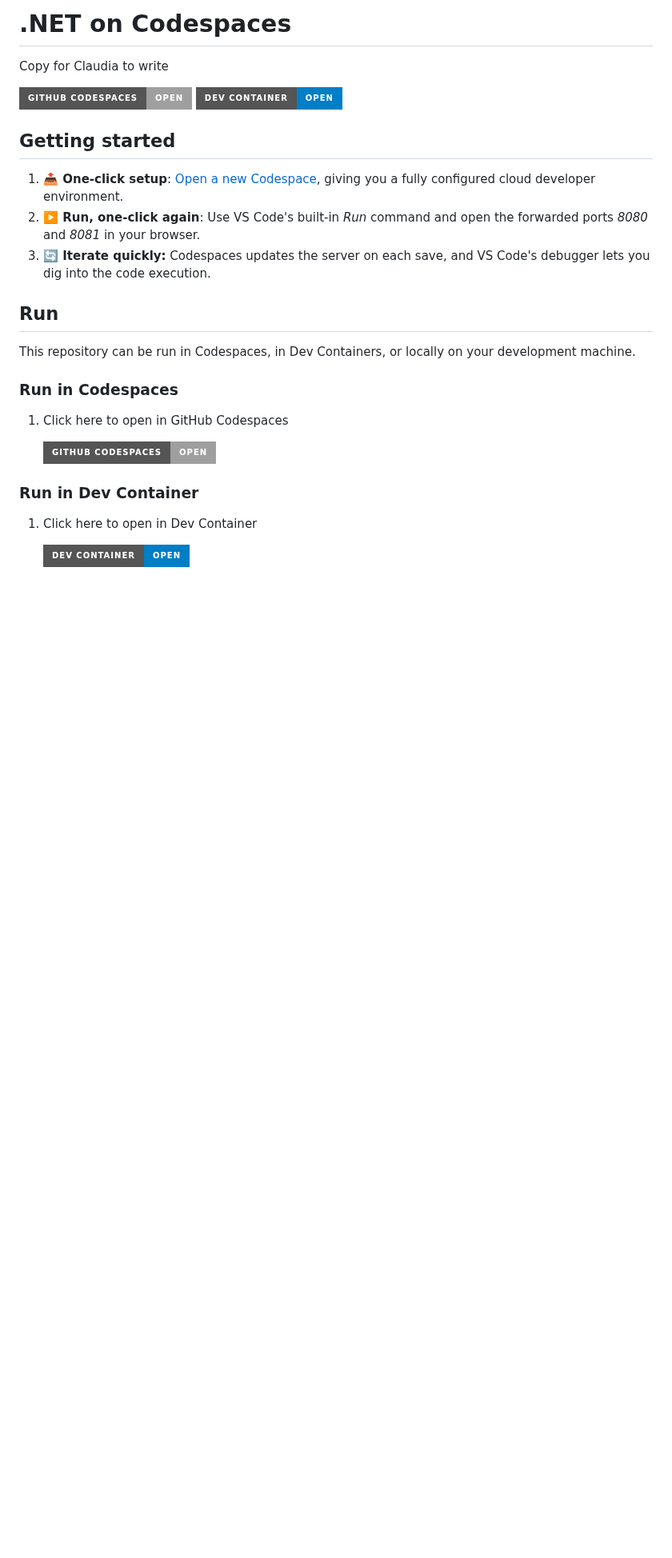
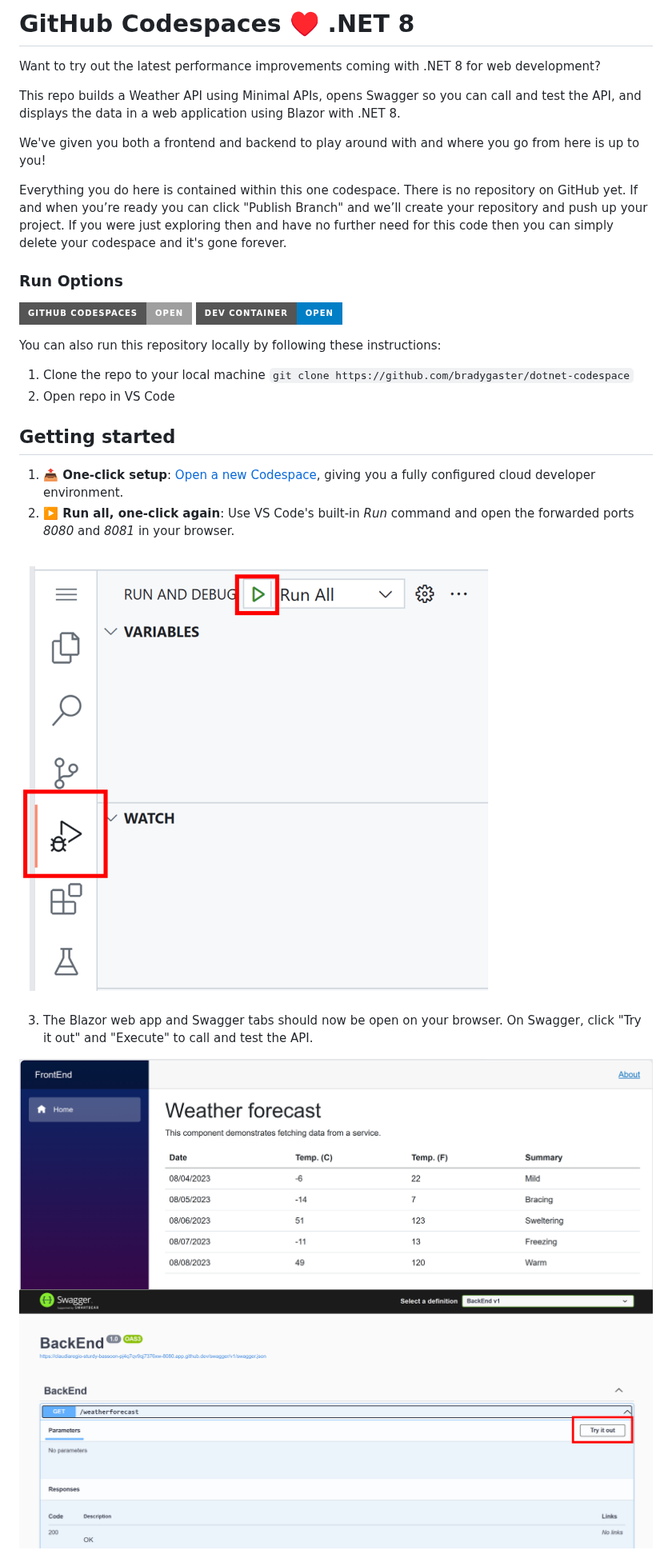
Before and after one commit to github/dotnet-codespaces, a Markdown page: readme.md, the part around one of its changes. Shown at 80% size. Drawn GitHub-style; pictures changed too: images/BlazorApp.png (added), images/RunAll.png (added), images/Swagger.png (added); badges without logos; blank space fills up the shorter version.

```diff
--- a/readme.md
+++ b/readme.md
@@ -1,30 +1,32 @@
-# .NET on Codespaces
+# GitHub Codespaces ♥️ .NET 8
 
-Copy for Claudia to write
+Want to try out the latest performance improvements coming with .NET 8 for web development?
+
+This repo builds a Weather API using Minimal APIs, opens Swagger so you can call and test the API, and displays the data in a web application using Blazor with .NET 8.
+
+We've given you both a frontend and backend to play around with and where you go from here is up to you!
+
+Everything you do here is contained within this one codespace. There is no repository on GitHub yet. If and when you’re ready you can click "Publish Branch" and we’ll create your repository and push up your project. If you were just exploring then and have no further need for this code then you can simply delete your codespace and it's gone forever.
+
+### Run Options
 
 [![Open in GitHub Codespaces](https://img.shields.io/static/v1?style=for-the-badge&label=GitHub+Codespaces&message=Open&color=lightgrey&logo=github)](https://codespaces.new/bradygaster/dotnet-codespace)
 [![Open in Dev Container](https://img.shields.io/static/v1?style=for-the-badge&label=Dev+Container&message=Open&color=blue&logo=visualstudiocode)](https://vscode.dev/redirect?url=vscode://ms-vscode-remote.remote-containers/cloneInVolume?url=https://github.com/bradygaster/dotnet-codespace)
 
+You can also run this repository locally by following these instructions:
+1. Clone the repo to your local machine `git clone https://github.com/bradygaster/dotnet-codespace`
+1. Open repo in VS Code
+
 ## Getting started
 
 1. **📤 One-click setup**: [Open a new Codespace](https://codespaces.new/bradygaster/dotnet-codespace), giving you a fully configured cloud developer environment.
-3. **▶️ Run, one-click again**: Use VS Code's built-in *Run* command and open the forwarded ports *8080* and *8081* in your browser.
-5. **🔄 Iterate quickly:** Codespaces updates the server on each save, and VS Code's debugger lets you dig into the code execution.
+2. **▶️ Run all, one-click again**: Use VS Code's built-in *Run* command and open the forwarded ports *8080* and *8081* in your browser.
 
-## Run
+![](images/RunAll.png)
 
-This repository can be run in Codespaces, in Dev Containers, or locally on your development machine.
+3. The Blazor web app and Swagger tabs should now be open on your browser. On Swagger, click "Try it out" and "Execute" to call and test the API.
 
-### Run in Codespaces
-
-1. Click here to open in GitHub Codespaces
-
-    [![Open in GitHub Codespaces](https://img.shields.io/static/v1?style=for-the-badge&label=GitHub+Codespaces&message=Open&color=lightgrey&logo=github)](https://codespaces.new/bradygaster/dotnet-codespace)
-
-### Run in Dev Container
-
-1. Click here to open in Dev Container
-
-    [![Open in Dev Container](https://img.shields.io/static/v1?style=for-the-badge&label=Dev+Container&message=Open&color=blue&logo=visualstudiocode)](https://vscode.dev/redirect?url=vscode://ms-vscode-remote.remote-containers/cloneInVolume?url=https://github.com/bradygaster/dotnet-codespace)
+![](images/BlazorApp.png)
+![](images/Swagger.png)
 
 
```
Also changed, not shown: other parts of readme.md (+5 -3 lines), images/StopRun.png (added).
